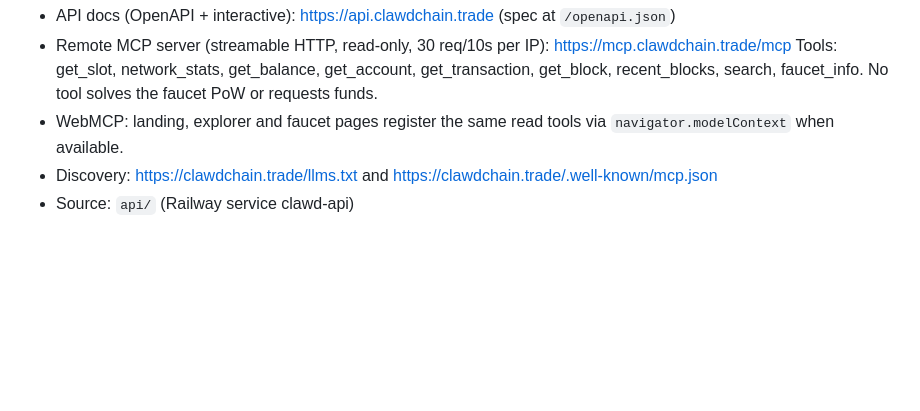
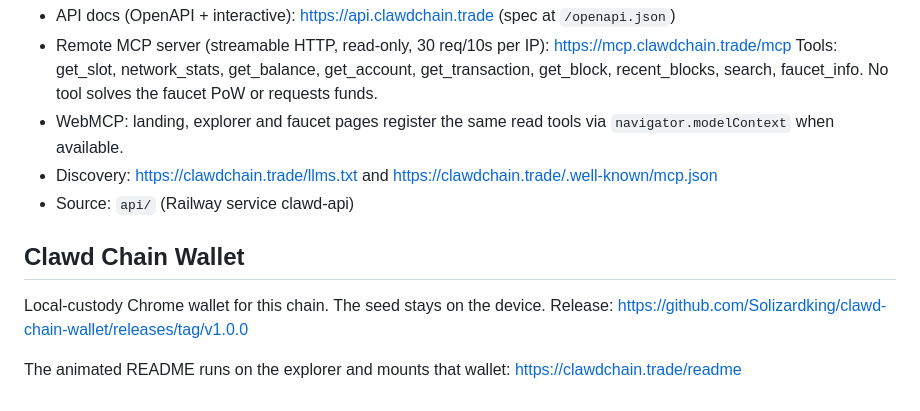
Before and after one commit to Solizardking/clawd-chain, a Markdown page: README.md, the part around the change. Rendered like a GitHub page; blank space fills up the shorter version.

Commit message:
Link the Clawd Chain Wallet and its animated README.

```diff
--- a/README.md
+++ b/README.md
@@ -67,3 +67,10 @@ Inspired by [abklabs/svmkit](https://github.com/abklabs/svmkit).
 - WebMCP: landing, explorer and faucet pages register the same read tools via `navigator.modelContext` when available.
 - Discovery: https://clawdchain.trade/llms.txt and https://clawdchain.trade/.well-known/mcp.json
 - Source: `api/` (Railway service clawd-api)
+
+
+## Clawd Chain Wallet
+
+Local-custody Chrome wallet for this chain. The seed stays on the device. Release: https://github.com/Solizardking/clawd-chain-wallet/releases/tag/v1.0.0
+
+The animated README runs on the explorer and mounts that wallet: https://clawdchain.trade/readme
```
